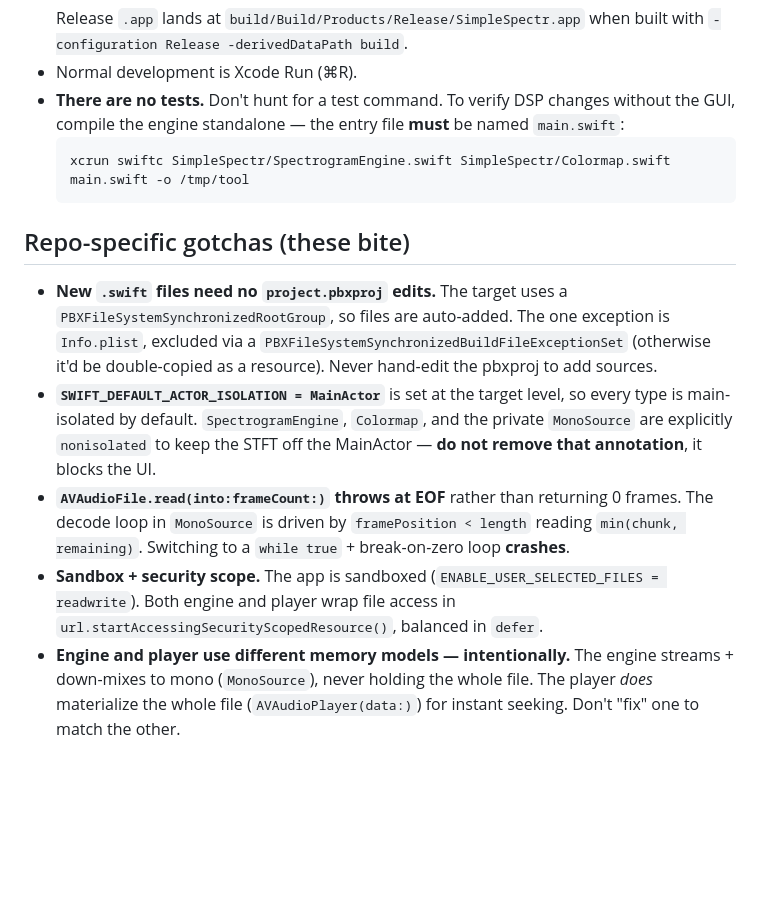
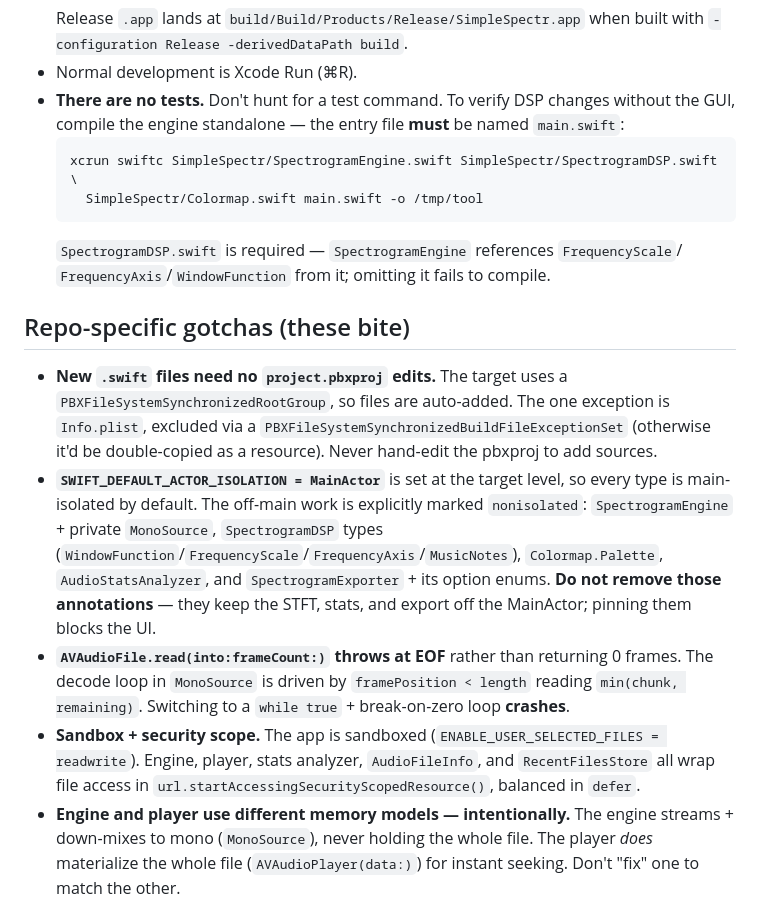
Before and after one commit to alexex1993/SimpleSpectr, a Markdown page: AGENTS.md, the part around the change. Rendered like a GitHub page; blank space fills up the shorter version.

````diff
--- a/AGENTS.md
+++ b/AGENTS.md
@@ -26,8 +26,11 @@ audio-file spectrogram. No SPM/CocoaPods, no test target, no CI.
   without the GUI, compile the engine standalone — the entry file **must** be
   named `main.swift`:
   ```sh
-  xcrun swiftc SimpleSpectr/SpectrogramEngine.swift SimpleSpectr/Colormap.swift main.swift -o /tmp/tool
+  xcrun swiftc SimpleSpectr/SpectrogramEngine.swift SimpleSpectr/SpectrogramDSP.swift \
+    SimpleSpectr/Colormap.swift main.swift -o /tmp/tool
   ```
+  `SpectrogramDSP.swift` is required — `SpectrogramEngine` references `FrequencyScale`/
+  `FrequencyAxis`/`WindowFunction` from it; omitting it fails to compile.
 
 ## Repo-specific gotchas (these bite)
 
@@ -37,16 +40,20 @@ audio-file spectrogram. No SPM/CocoaPods, no test target, no CI.
   `PBXFileSystemSynchronizedBuildFileExceptionSet` (otherwise it'd be
   double-copied as a resource). Never hand-edit the pbxproj to add sources.
 - **`SWIFT_DEFAULT_ACTOR_ISOLATION = MainActor`** is set at the target level, so
-  every type is main-isolated by default. `SpectrogramEngine`, `Colormap`, and
-  the private `MonoSource` are explicitly `nonisolated` to keep the STFT off the
-  MainActor — **do not remove that annotation**, it blocks the UI.
+  every type is main-isolated by default. The off-main work is explicitly marked
+  `nonisolated`: `SpectrogramEngine` + private `MonoSource`, `SpectrogramDSP`
+  types (`WindowFunction`/`FrequencyScale`/`FrequencyAxis`/`MusicNotes`),
+  `Colormap.Palette`, `AudioStatsAnalyzer`, and `SpectrogramExporter` + its
+  option enums. **Do not remove those annotations** — they keep the STFT, stats,
+  and export off the MainActor; pinning them blocks the UI.
 - **`AVAudioFile.read(into:frameCount:)` throws at EOF** rather than returning 0
   frames. The decode loop in `MonoSource` is driven by `framePosition < length`
   reading `min(chunk, remaining)`. Switching to a `while true` + break-on-zero
   loop **crashes**.
 - **Sandbox + security scope.** The app is sandboxed
-  (`ENABLE_USER_SELECTED_FILES = readwrite`). Both engine and player wrap file
-  access in `url.startAccessingSecurityScopedResource()`, balanced in `defer`.
+  (`ENABLE_USER_SELECTED_FILES = readwrite`). Engine, player, stats analyzer,
+  `AudioFileInfo`, and `RecentFilesStore` all wrap file access in
+  `url.startAccessingSecurityScopedResource()`, balanced in `defer`.
 - **Engine and player use different memory models — intentionally.** The engine
   streams + down-mixes to mono (`MonoSource`), never holding the whole file. The
   player *does* materialize the whole file (`AVAudioPlayer(data:)`) for instant
````
